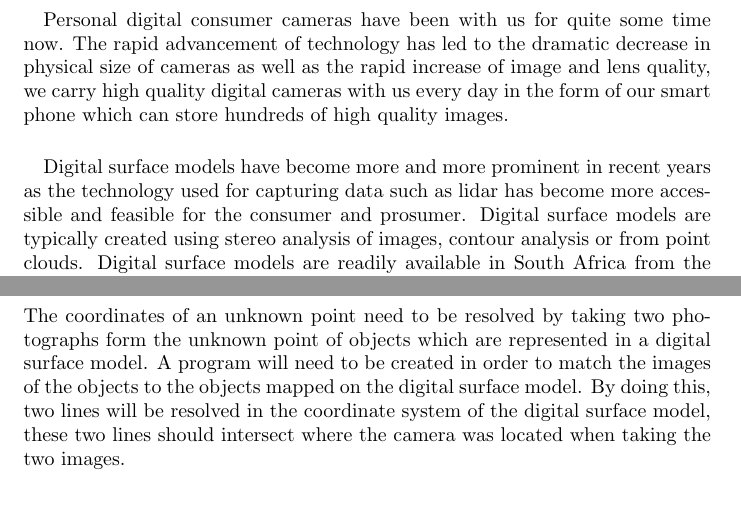
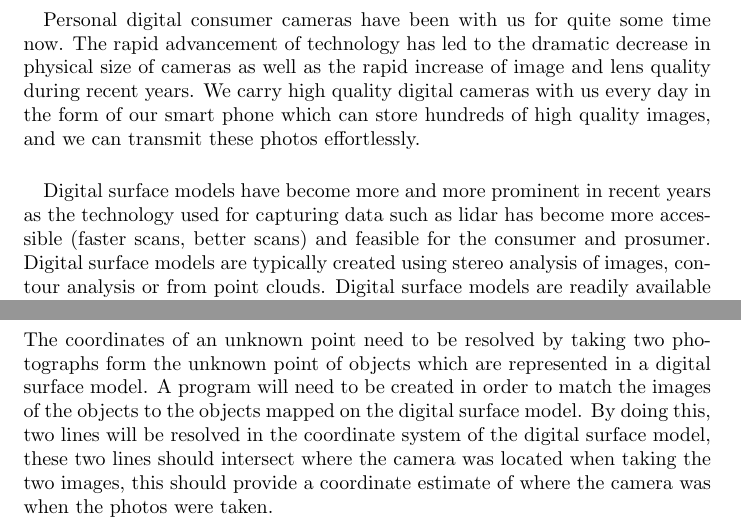
Before and after one commit to jasrusable/thesis, a LaTeX document (Proposal/main.tex): two parts of pages 3 and 4 of 7, joined at a grey line, cut so that both start at the same text, the shorter picture padded with empty space. Compiled offline with pdfLaTeX.

Commit message:
update background

```diff
--- a/Proposal/main.tex
+++ b/Proposal/main.tex
@@ -20,10 +20,10 @@
 
 \section{Background}
 \paragraph{}
-Personal digital consumer cameras have been with us for quite some time now. The rapid advancement of technology has led to the dramatic decrease in physical size of cameras as well as the rapid increase of image and lens quality, we carry high quality digital cameras with us every day in the form of our smart phone which can store hundreds of high quality images.
+Personal digital consumer cameras have been with us for quite some time now. The rapid advancement of technology has led to the dramatic decrease in physical size of cameras as well as the rapid increase of image and lens quality during recent years. We carry high quality digital cameras with us every day in the form of our smart phone which can store hundreds of high quality images, and we can transmit these photos effortlessly.
 
 \paragraph{}
-Digital surface models have become more and more prominent in recent years as the technology used for capturing data such as lidar has become more accessible and feasible for the consumer and prosumer. Digital surface models are typically created using stereo analysis of images, contour analysis or from point clouds. Digital surface models are readily available in South Africa from the NGI.
+Digital surface models have become more and more prominent in recent years as the technology used for capturing data such as lidar has become more accessible (faster scans, better scans) and feasible for the consumer and prosumer. Digital surface models are typically created using stereo analysis of images, contour analysis or from point clouds. Digital surface models are readily available in South Africa from the NGI.
 
 \paragraph{}
 The purpose of this project is to try to resolve the position of a camera by comparing two different images taken from the same point in 2D against a digital surface model to obtain two lines in 2D which can then be intersected to obtain the position of the camera. A secondary purpose, assuming the primary purpose has been achieved, would be to investigate and compare the precisions and accuracies of the various different ways of positioning in outdoor and indoor situations. (such as resection, intersection, GPS fix, etc) An additional purpose would be to determine and explore the applications of resolving position using imagery and digital surface models.
@@ -34,7 +34,7 @@ Programing will be done in C++ as this language is very popular and fast. C++ ha
 \newpage
 
 \section{Problem Statement}
-The coordinates of an unknown point need to be resolved by taking two photographs form the unknown point of objects which are represented in a digital surface model. A program will need to be created in order to match the images of the objects to the objects mapped on the digital surface model. By doing this, two lines will be resolved in the coordinate system of the digital surface model, these two lines should intersect where the camera was located when taking the two images.
+The coordinates of an unknown point need to be resolved by taking two photographs form the unknown point of objects which are represented in a digital surface model. A program will need to be created in order to match the images of the objects to the objects mapped on the digital surface model. By doing this, two lines will be resolved in the coordinate system of the digital surface model, these two lines should intersect where the camera was located when taking the two images, this should provide a coordinate estimate of where the camera was when the photos were taken.
 
 \newpage
 
```
